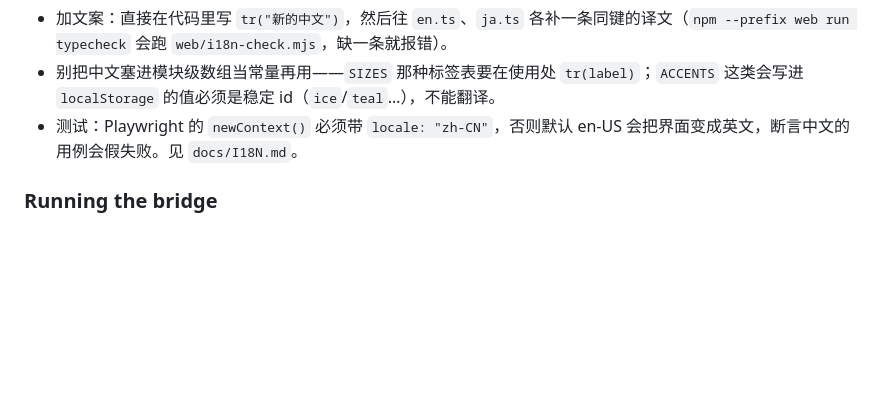
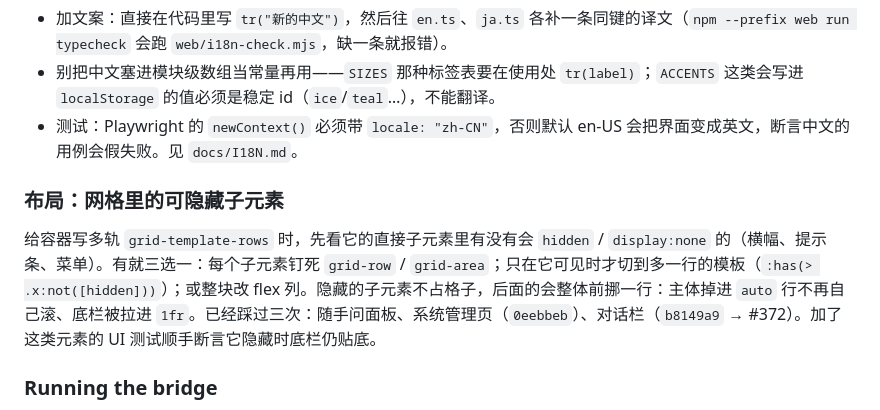
Before and after one commit to Yang-Code01/pi-web-client, a Markdown page: AGENTS.md, the part around the change. GitHub-like rendering; blank space fills up the shorter version.

Commit message:
docs(agents): 网格里有可隐藏子元素时钉死行号或改 flex（三次踩坑收口）

```diff
--- a/AGENTS.md
+++ b/AGENTS.md
@@ -41,6 +41,10 @@ Issues and specs live as GitHub issues in `Yang-Code01/pi-web-client`, driven wi
 - 别把中文塞进模块级数组当常量再用——`SIZES` 那种标签表要在使用处 `tr(label)`；`ACCENTS` 这类会写进 `localStorage` 的值必须是稳定 id（`ice`/`teal`…），不能翻译。
 - 测试：Playwright 的 `newContext()` 必须带 `locale: "zh-CN"`，否则默认 en-US 会把界面变成英文，断言中文的用例会假失败。见 `docs/I18N.md`。
 
+### 布局：网格里的可隐藏子元素
+
+给容器写多轨 `grid-template-rows` 时，先看它的直接子元素里有没有会 `hidden` / `display:none` 的（横幅、提示条、菜单）。有就三选一：每个子元素钉死 `grid-row` / `grid-area`；只在它可见时才切到多一行的模板（`:has(> .x:not([hidden]))`）；或整块改 flex 列。隐藏的子元素不占格子，后面的会整体前挪一行：主体掉进 `auto` 行不再自己滚、底栏被拉进 `1fr`。已经踩过三次：随手问面板、系统管理页（`0eebbeb`）、对话栏（`b8149a9` → #372）。加了这类元素的 UI 测试顺手断言它隐藏时底栏仍贴底。
+
 ### Running the bridge
 
 The bridge (`http://127.0.0.1:7864`) is normally started by hand in a terminal; its `pi --mode rpc` children die with it. A restart goes through the skill below (stop + `npm start` by hand still works, it just skips the build check). To tell whether you are a descendant of some pid, ask the human or print your own ancestor chain with `pwsh` (`Get-Process(...).Parent`). See `docs/agents/running-the-bridge.md`.
```
